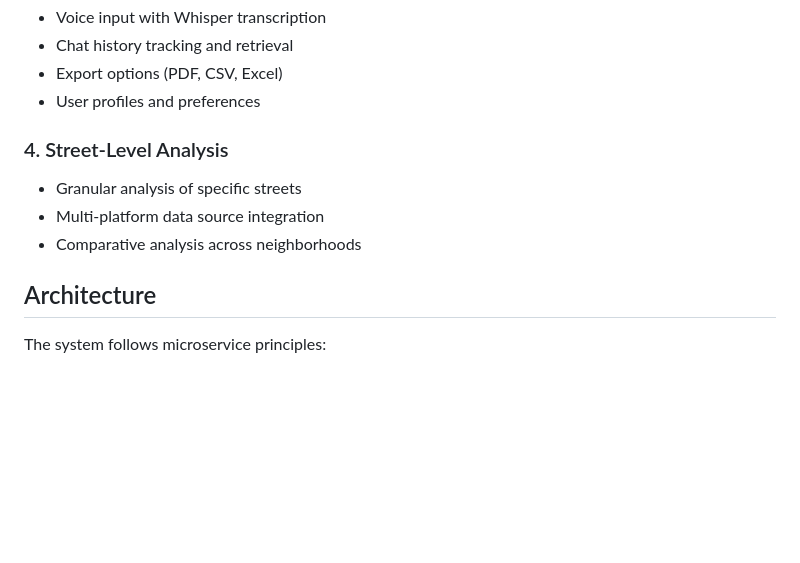
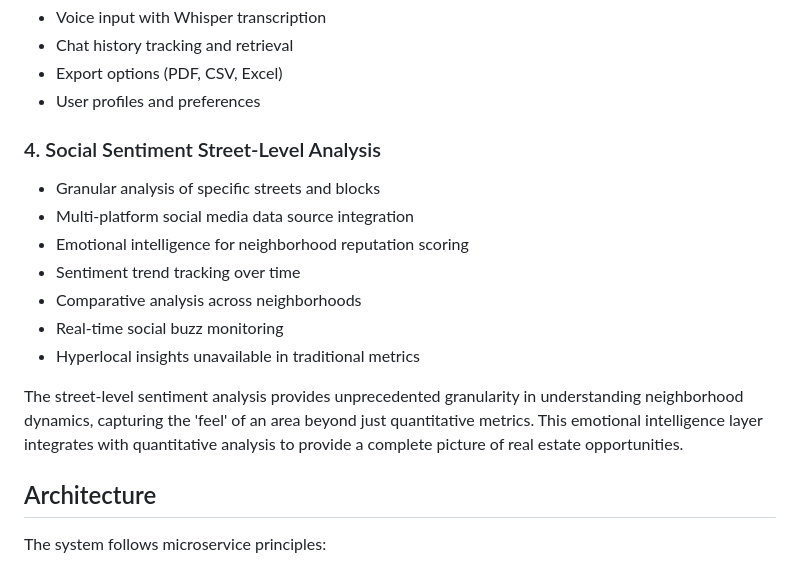
Before and after one commit to lmcdonald6/ATT-FIN-Real-Estate-AI-BOT, a Markdown page: README_REIC.md, the part around the change. Drawn GitHub-style; blank space fills up the shorter version.

Commit message:
Enhance README with detailed social sentiment street-level analysis capabilities

```diff
--- a/README_REIC.md
+++ b/README_REIC.md
@@ -38,11 +38,17 @@ The API now features a modular router-based architecture:
 - Export options (PDF, CSV, Excel)
 - User profiles and preferences
 
-### 4. Street-Level Analysis
+### 4. Social Sentiment Street-Level Analysis
 
-- Granular analysis of specific streets
-- Multi-platform data source integration
+- Granular analysis of specific streets and blocks
+- Multi-platform social media data source integration
+- Emotional intelligence for neighborhood reputation scoring
+- Sentiment trend tracking over time
 - Comparative analysis across neighborhoods
+- Real-time social buzz monitoring
+- Hyperlocal insights unavailable in traditional metrics
+
+The street-level sentiment analysis provides unprecedented granularity in understanding neighborhood dynamics, capturing the 'feel' of an area beyond just quantitative metrics. This emotional intelligence layer integrates with quantitative analysis to provide a complete picture of real estate opportunities.
 
 ## Architecture
 
```
